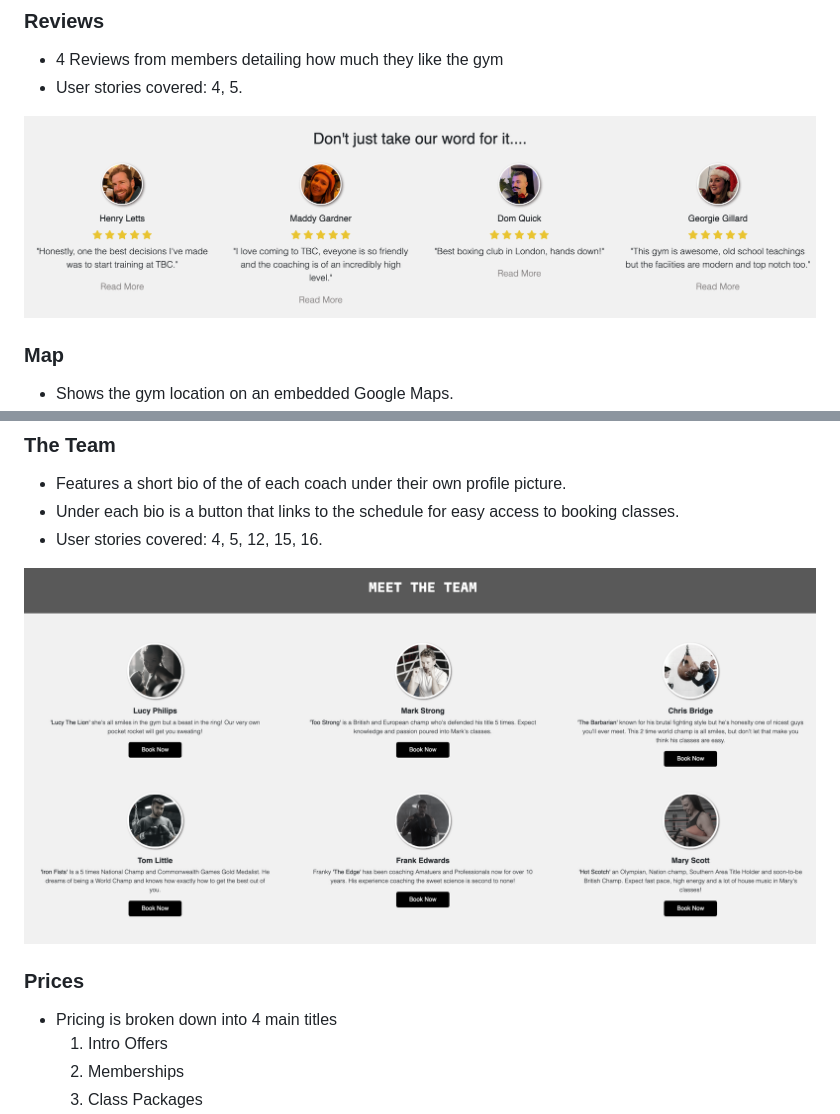
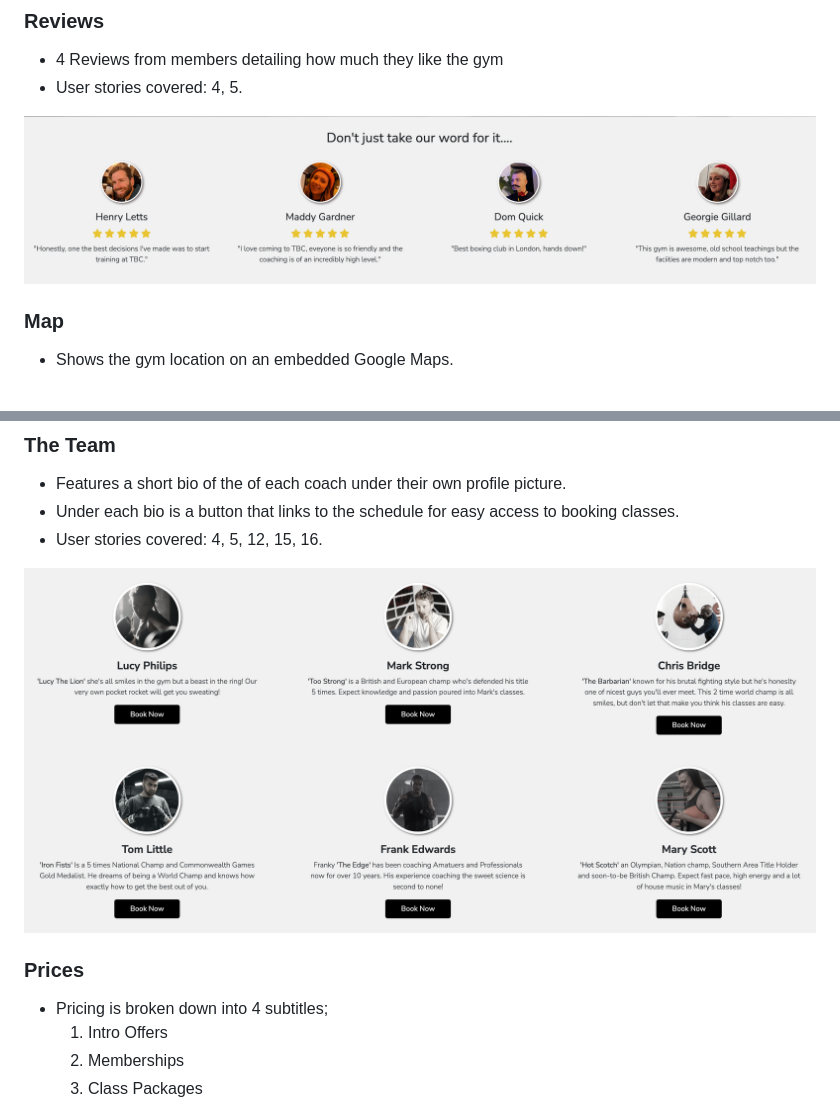
Before and after one commit to jamie2210/CI_MS1_TBC, a Markdown page: README.md, 2 parts joined by grey strips. Drawn GitHub-style; pictures changed too: docs/features/feature-reviews.png, docs/features/feature-the-team.png.

Commit message:
Readme: Add to docs and edit wording

```diff
--- a/README.md
+++ b/README.md
@@ -283,7 +283,7 @@ links to the Homepage, About page, The Team page, Prices Page, Class Schedule Pa
 ![The Team](docs/features/feature-the-team.png)
 
 ### Prices
-- Pricing is broken down into 4 main titles
+- Pricing is broken down into 4 subtitles;
     1. Intro Offers
     2. Memberships
     3. Class Packages
```
